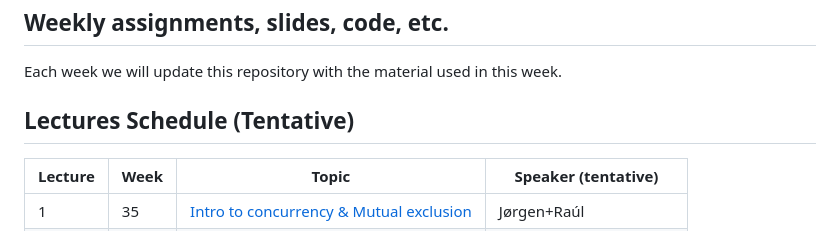
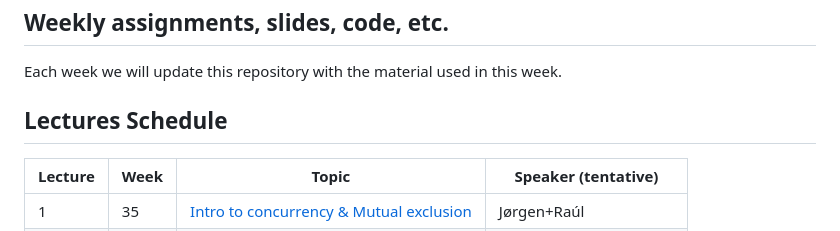
Before and after one commit to nimrossum/pcpp, a Markdown page: README.md, the part around the change. Rendered like a GitHub page.

```diff
--- a/README.md
+++ b/README.md
@@ -10,7 +10,7 @@ In this MSc course, you learn how to write correct and efficient concurrent and
 Each week we will update this repository with the material used in this week.
 
 
-## Lectures Schedule (Tentative)
+## Lectures Schedule
 
 | Lecture | Week | Topic                                              | Speaker (tentative)      |
 |---------|------|----------------------------------------------------|--------------------------|
```
Also changed, not shown: general-info/assignment-submissions-and-oral-feedback.md (+1 -1 lines).
